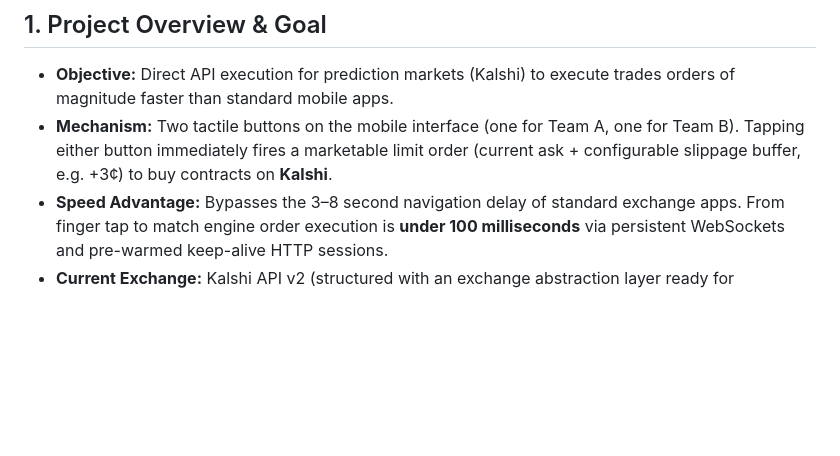
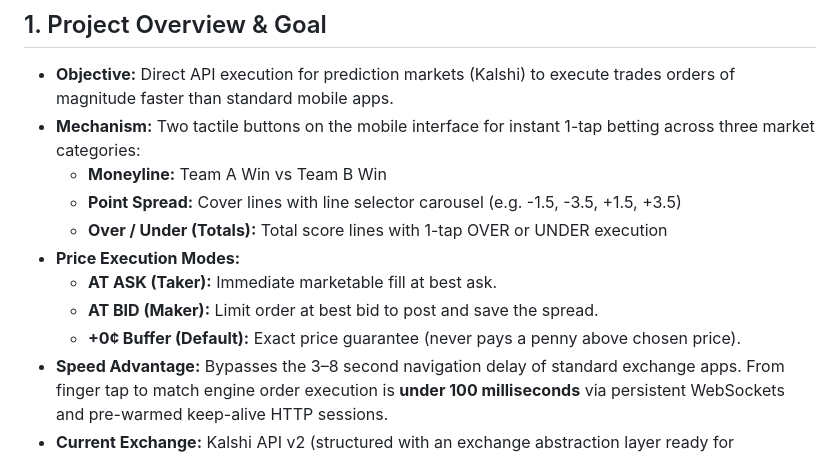
Before and after one commit to WillPalaia/PredictionMarketBetScript, a Markdown page: context.md, the part around the change. Drawn GitHub-style; blank space fills up the shorter version.

```diff
--- a/context.md
+++ b/context.md
@@ -2,7 +2,14 @@
 
 ## 1. Project Overview & Goal
 * **Objective:** Direct API execution for prediction markets (Kalshi) to execute trades orders of magnitude faster than standard mobile apps.
-* **Mechanism:** Two tactile buttons on the mobile interface (one for Team A, one for Team B). Tapping either button immediately fires a marketable limit order (current ask + configurable slippage buffer, e.g. +3¢) to buy contracts on **Kalshi**.
+* **Mechanism:** Two tactile buttons on the mobile interface for instant 1-tap betting across three market categories:
+  * **Moneyline:** Team A Win vs Team B Win
+  * **Point Spread:** Cover lines with line selector carousel (e.g. -1.5, -3.5, +1.5, +3.5)
+  * **Over / Under (Totals):** Total score lines with 1-tap OVER or UNDER execution
+* **Price Execution Modes:**
+  * **AT ASK (Taker):** Immediate marketable fill at best ask.
+  * **AT BID (Maker):** Limit order at best bid to post and save the spread.
+  * **+0¢ Buffer (Default):** Exact price guarantee (never pays a penny above chosen price).
 * **Speed Advantage:** Bypasses the 3–8 second navigation delay of standard exchange apps. From finger tap to match engine order execution is **under 100 milliseconds** via persistent WebSockets and pre-warmed keep-alive HTTP sessions.
 * **Current Exchange:** Kalshi API v2 (structured with an exchange abstraction layer ready for Polymarket, Betfair, etc.).
 * **GitHub Repository:** https://github.com/WillPalaia/PredictionMarketBetScript.git
```
Also changed, not shown: README.md (+14 -7 lines).
